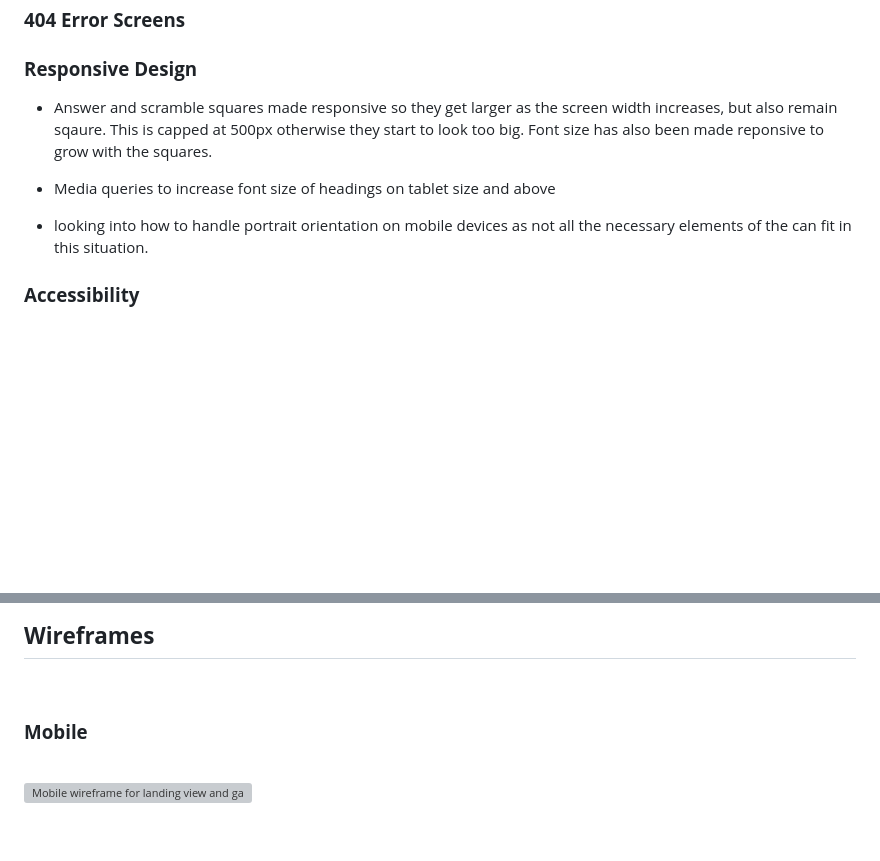
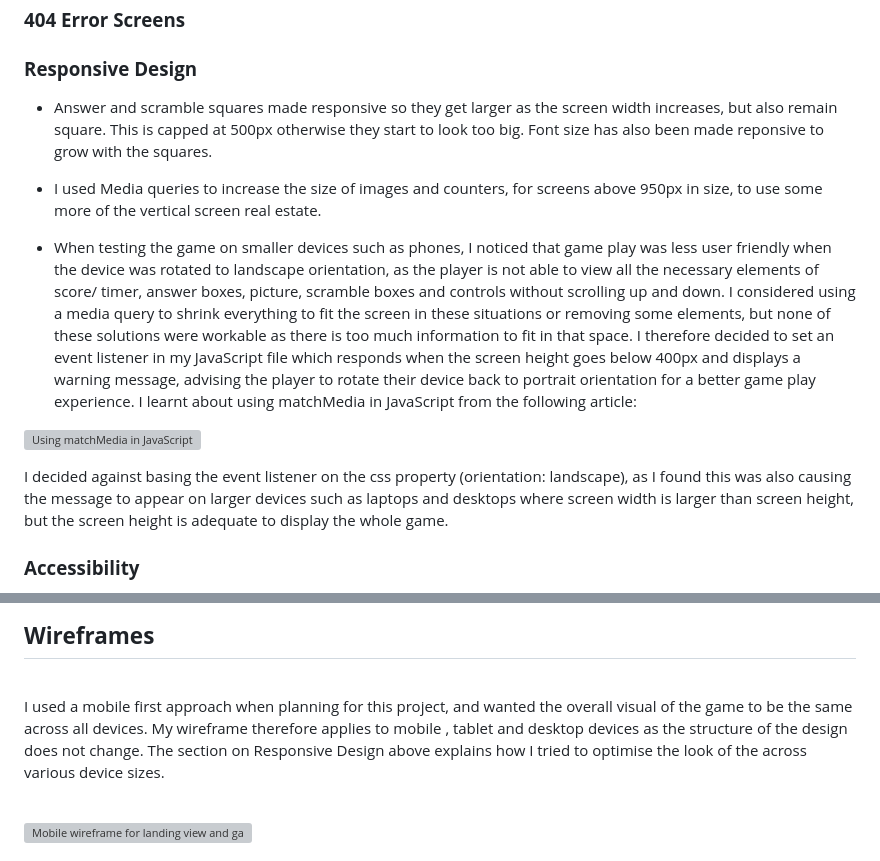
Before and after one commit to rkillickdev/spelling-bee-scramble, a Markdown page: README.md, 2 parts joined by grey strips. Drawn GitHub-style; blank space fills up the shorter version; grey boxes are pictures that could not be loaded.

Commit message:
Update responsive design section in readme

```diff
--- a/README.md
+++ b/README.md
@@ -181,11 +181,16 @@ If the player fails to submit 8 successfully spelt answers within the time limit
 
 ### **Responsive Design**
 
-* Answer and scramble squares made responsive so they get larger as the screen width increases, but also remain sqaure.  This is capped at 500px otherwise they start to look too big.  Font size has also been made reponsive to grow with the squares.
+* Answer and scramble squares made responsive so they get larger as the screen width increases, but also remain square.  This is capped at 500px otherwise they start to look too big.  Font size has also been made reponsive to grow with the squares.
 
-* Media queries to increase font size of headings on tablet size and above
+* I used Media queries to increase the size of images and counters, for screens above 950px in size, to use some more of the vertical screen real estate.
 
-* looking into how to handle portrait orientation on mobile devices as not all the necessary elements of the can fit in this situation.
+
+* When testing the game on smaller devices such as phones, I noticed that game play was less user friendly when the device was rotated to landscape orientation, as the player is not able to view all the necessary elements of score/ timer, answer boxes, picture, scramble boxes and controls without scrolling up and down.  I considered using a media query to shrink everything to fit the screen in these situations or removing some elements, but none of these solutions were workable as there is too much information to fit in that space.  I therefore decided to set an event listener in my JavaScript file which responds when the screen height goes below 400px and displays a warning message, advising the player to rotate their device back to portrait orientation for a better game play experience.  I learnt about using matchMedia in JavaScript from the following article:
+
+![Using matchMedia in JavaScript](https://fjolt.com/article/javascript-detecting-device-orientation)
+
+I decided against basing the event listener on the css property (orientation: landscape), as I found this was also causing the message to appear on larger devices such as laptops and desktops where screen width is larger than screen height, but the screen height is adequate to display the whole game.
 
 ### **Accessibility**
 
@@ -204,7 +209,7 @@ If the player fails to submit 8 successfully spelt answers within the time limit
 
 <br>
 
-### **Mobile**
+I used a mobile first approach when planning for this project, and wanted the overall visual of the game to be the same across all devices.  My wireframe therefore applies to mobile , tablet and desktop devices as the structure of the design does not change.  The section on Responsive Design above explains how I tried to optimise the look of the across various device sizes.
 
 <br>
 
```
